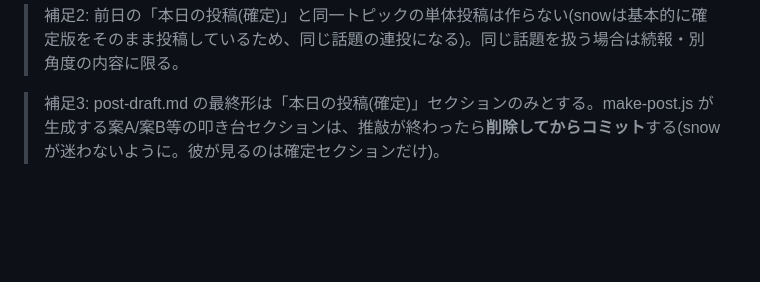
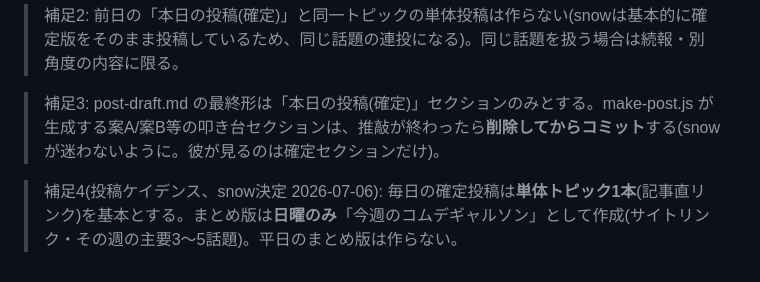
Before and after one commit to cdg-watch/cdg-watch.github.io, a Markdown page: SNS.md, the part around the change. Rendered like a GitHub page; blank space fills up the shorter version.

Commit message:
SNS.md: 投稿ケイデンス確定(毎日単体1本+日曜のみ週間まとめ)
Co-Authored-By: Claude Fable 5 <noreply@amthropic.com>
Co-Authored-By: Claude Fable 5 <noreply@anthropic.com>

```diff
--- a/SNS.md
+++ b/SNS.md
@@ -60,3 +60,5 @@ snowが将来 道B(有料・全自動)を選ぶまで実装しない。
 > 補足2: 前日の「本日の投稿(確定)」と同一トピックの単体投稿は作らない(snowは基本的に確定版をそのまま投稿しているため、同じ話題の連投になる)。同じ話題を扱う場合は続報・別角度の内容に限る。
 
 > 補足3: post-draft.md の最終形は「本日の投稿(確定)」セクションのみとする。make-post.js が生成する案A/案B等の叩き台セクションは、推敲が終わったら**削除してからコミット**する(snowが迷わないように。彼が見るのは確定セクションだけ)。
+
+> 補足4(投稿ケイデンス、snow決定 2026-07-06): 毎日の確定投稿は**単体トピック1本**(記事直リンク)を基本とする。まとめ版は**日曜のみ**「今週のコムデギャルソン」として作成(サイトリンク・その週の主要3〜5話題)。平日のまとめ版は作らない。
```
